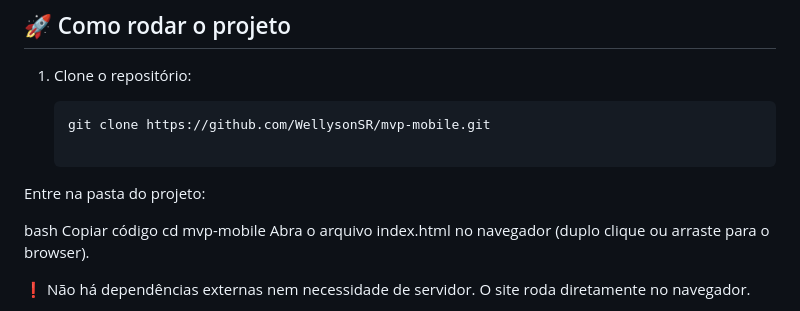
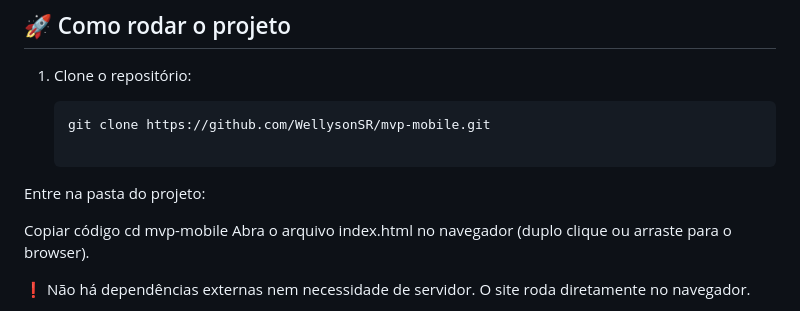
Before and after one commit to WellysonSR/mvp-mobile, a Markdown page: README.md, the part around the change. Drawn GitHub-style.

Commit message:
Fix formatting in README for project setup instructions

```diff
--- a/README.md
+++ b/README.md
@@ -22,7 +22,6 @@ Ideal para um MVP (“produto mínimo viável”) de site responsivo, com menu m
 
 Entre na pasta do projeto:
 
-bash
 Copiar código
 cd mvp-mobile
 Abra o arquivo index.html no navegador (duplo clique ou arraste para o browser).
```
